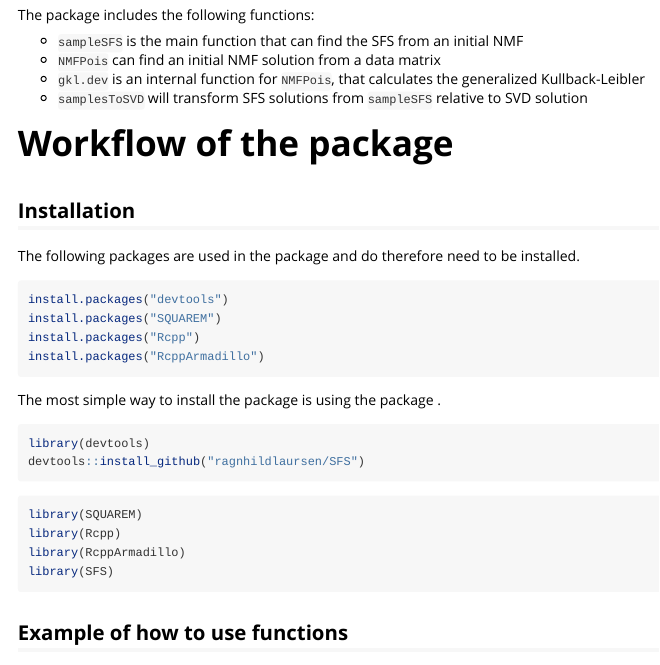
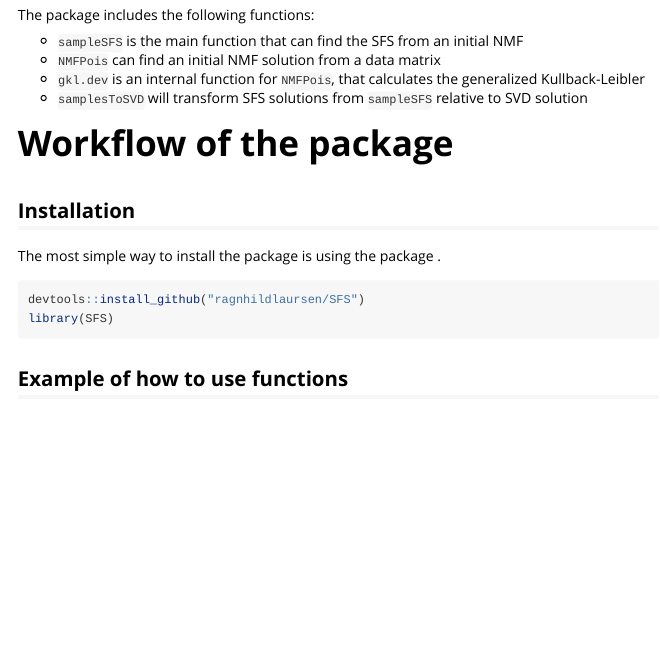
Before and after one commit to marcin119a/SFS, an R Markdown document (vignettes/SFS_introduction.Rmd): the page in a window 1100 px wide, from 410 px down. Rendered offline with R 4.5, knitr and Pandoc, with nearby package versions; some code elsewhere in the file could not run offline; long lines of code are wrapped.

Commit message:
Changed required installations in vignette

````diff
--- a/vignettes/SFS_introduction.Rmd
+++ b/vignettes/SFS_introduction.Rmd
@@ -36,26 +36,12 @@ The package includes the following functions:
 
 ## Installation
 
-The following packages are used in the package \textbf{SFS} and do therefore need to be installed.
-```{r, eval = F}
-install.packages("devtools")
-install.packages("SQUAREM")
-install.packages("Rcpp")
-install.packages("RcppArmadillo")
-```
-
 The most simple way to install the package is using the package \textbf{devtools}.
 
 ```{r, eval = F}
-library(devtools)
 devtools::install_github("ragnhildlaursen/SFS")
-```
+library(SFS)
 
-```{r}
-library(SQUAREM)
-library(Rcpp)
-library(RcppArmadillo)
-library(SFS)
 ```
 
 ## Example of how to use functions
````
Also changed, not shown: README.md.
